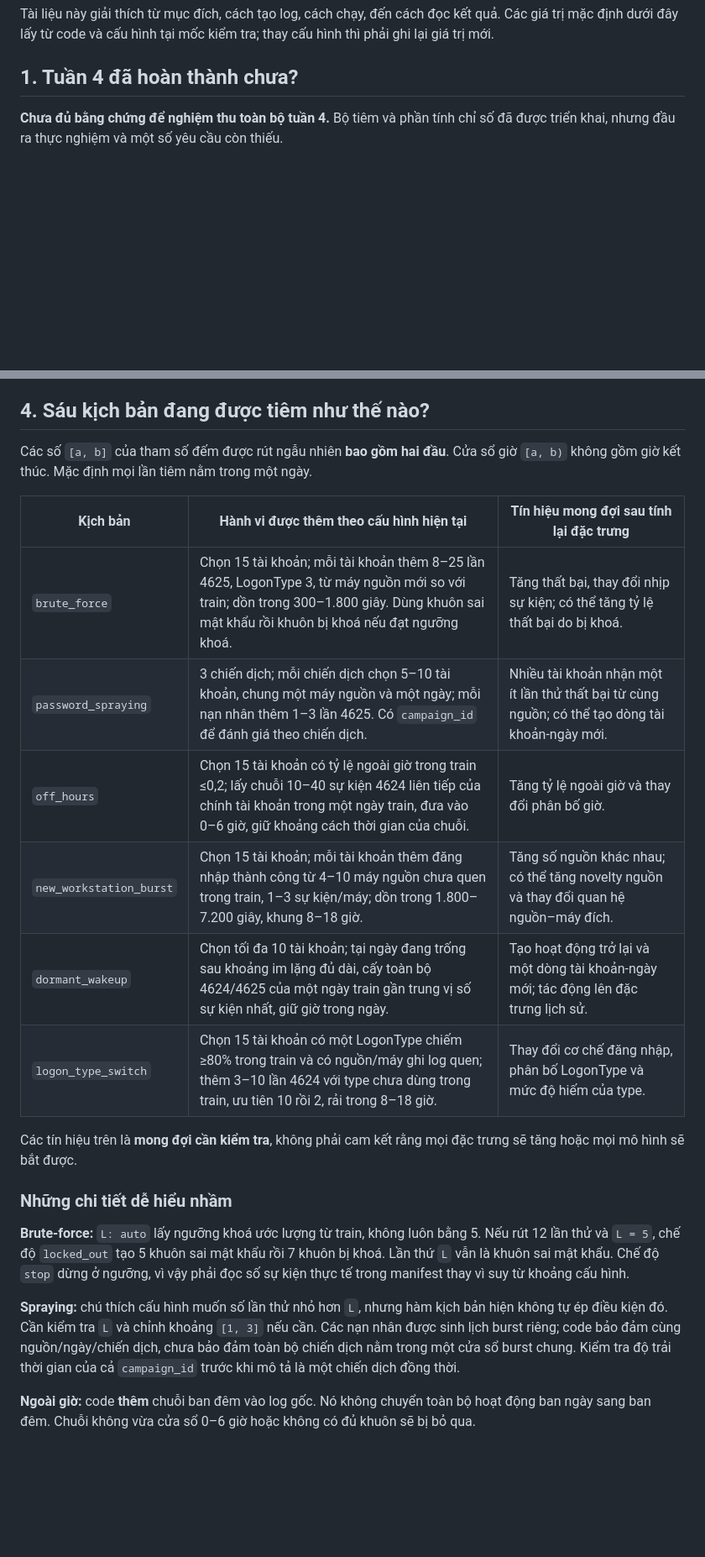
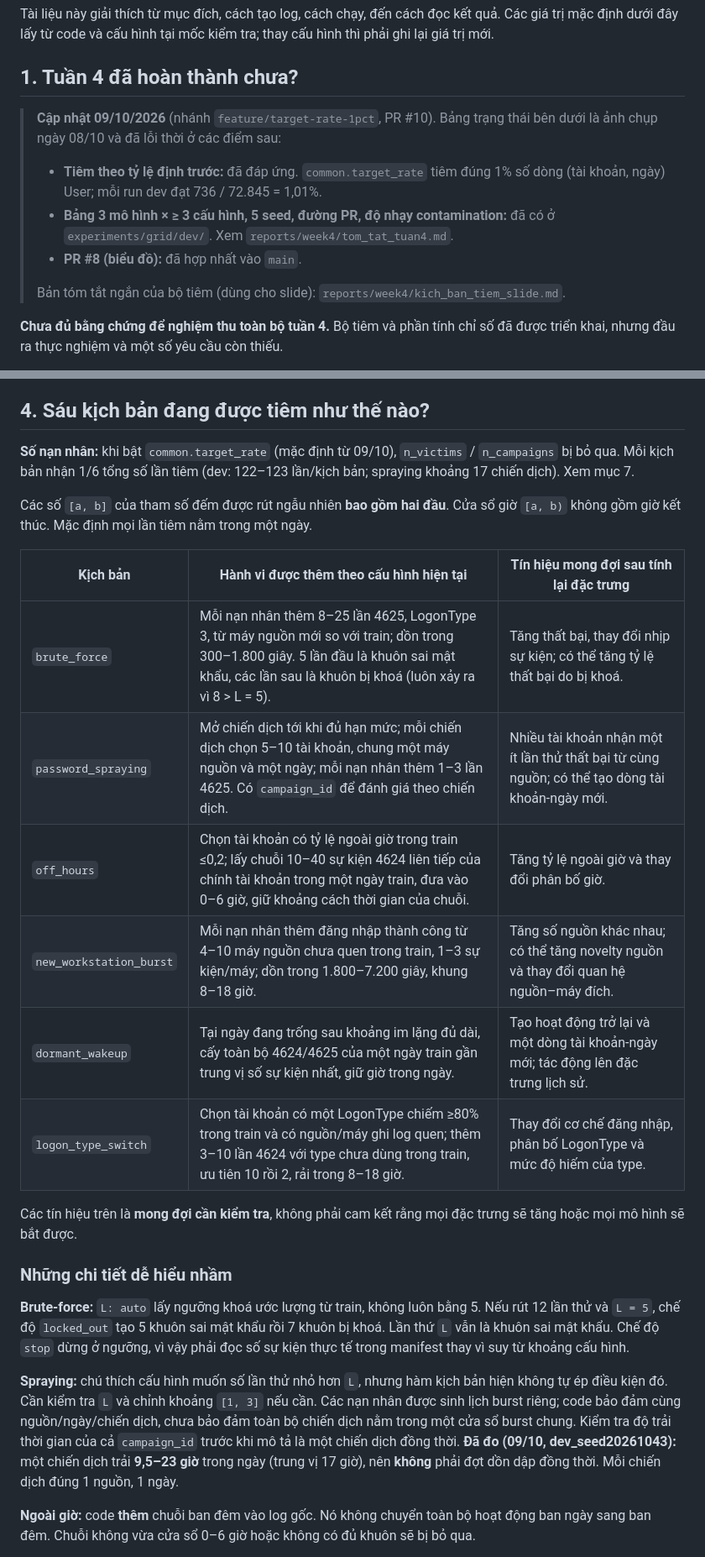
Before and after one commit to lamvu0607-creator/ueba-benchmark, a Markdown page: docs/huong_dan_tiem_bat_thuong_tuan4.md, 2 parts joined by grey strips. Shown at 84% size. Rendered like a GitHub page; blank space fills up the shorter version.

```diff
--- a/docs/huong_dan_tiem_bat_thuong_tuan4.md
+++ b/docs/huong_dan_tiem_bat_thuong_tuan4.md
@@ -5,6 +5,13 @@ Ngày kiểm tra: **08/10/2026**. Mốc code: `main` tại commit `3f48f037e4fbd
 Tài liệu này giải thích từ mục đích, cách tạo log, cách chạy, đến cách đọc kết quả. Các giá trị mặc định dưới đây lấy từ code và cấu hình tại mốc kiểm tra; thay cấu hình thì phải ghi lại giá trị mới.
 
 ## 1. Tuần 4 đã hoàn thành chưa?
+
+> **Cập nhật 09/10/2026** (nhánh `feature/target-rate-1pct`, PR #10). Bảng trạng thái bên dưới là ảnh chụp ngày 08/10 và đã lỗi thời ở các điểm sau:
+> - **Tiêm theo tỷ lệ định trước:** đã đáp ứng. `common.target_rate` tiêm đúng 1% số dòng (tài khoản, ngày) User; mỗi run dev đạt 736 / 72.845 = 1,01%.
+> - **Bảng 3 mô hình × ≥ 3 cấu hình, 5 seed, đường PR, độ nhạy contamination:** đã có ở `experiments/grid/dev/`. Xem `reports/week4/tom_tat_tuan4.md`.
+> - **PR #8 (biểu đồ):** đã hợp nhất vào `main`.
+>
+> Bản tóm tắt ngắn của bộ tiêm (dùng cho slide): `reports/week4/kich_ban_tiem_slide.md`.
 
 **Chưa đủ bằng chứng để nghiệm thu toàn bộ tuần 4.** Bộ tiêm và phần tính chỉ số đã được triển khai, nhưng đầu ra thực nghiệm và một số yêu cầu còn thiếu.
 
@@ -63,16 +70,18 @@ Thông tin về hành vi quen/mới và khuôn log lấy từ train. Tuy nhiên,
 
 ## 4. Sáu kịch bản đang được tiêm như thế nào?
 
+**Số nạn nhân:** khi bật `common.target_rate` (mặc định từ 09/10), `n_victims` / `n_campaigns` bị bỏ qua. Mỗi kịch bản nhận 1/6 tổng số lần tiêm (dev: 122–123 lần/kịch bản; spraying khoảng 17 chiến dịch). Xem mục 7.
+
 Các số `[a, b]` của tham số đếm được rút ngẫu nhiên **bao gồm hai đầu**. Cửa sổ giờ `[a, b)` không gồm giờ kết thúc. Mặc định mọi lần tiêm nằm trong một ngày.
 
 | Kịch bản | Hành vi được thêm theo cấu hình hiện tại | Tín hiệu mong đợi sau tính lại đặc trưng |
 | --- | --- | --- |
-| `brute_force` | Chọn 15 tài khoản; mỗi tài khoản thêm 8–25 lần 4625, LogonType 3, từ máy nguồn mới so với train; dồn trong 300–1.800 giây. Dùng khuôn sai mật khẩu rồi khuôn bị khoá nếu đạt ngưỡng khoá. | Tăng thất bại, thay đổi nhịp sự kiện; có thể tăng tỷ lệ thất bại do bị khoá. |
-| `password_spraying` | 3 chiến dịch; mỗi chiến dịch chọn 5–10 tài khoản, chung một máy nguồn và một ngày; mỗi nạn nhân thêm 1–3 lần 4625. Có `campaign_id` để đánh giá theo chiến dịch. | Nhiều tài khoản nhận một ít lần thử thất bại từ cùng nguồn; có thể tạo dòng tài khoản-ngày mới. |
-| `off_hours` | Chọn 15 tài khoản có tỷ lệ ngoài giờ trong train ≤0,2; lấy chuỗi 10–40 sự kiện 4624 liên tiếp của chính tài khoản trong một ngày train, đưa vào 0–6 giờ, giữ khoảng cách thời gian của chuỗi. | Tăng tỷ lệ ngoài giờ và thay đổi phân bố giờ. |
-| `new_workstation_burst` | Chọn 15 tài khoản; mỗi tài khoản thêm đăng nhập thành công từ 4–10 máy nguồn chưa quen trong train, 1–3 sự kiện/máy; dồn trong 1.800–7.200 giây, khung 8–18 giờ. | Tăng số nguồn khác nhau; có thể tăng novelty nguồn và thay đổi quan hệ nguồn–máy đích. |
-| `dormant_wakeup` | Chọn tối đa 10 tài khoản; tại ngày đang trống sau khoảng im lặng đủ dài, cấy toàn bộ 4624/4625 của một ngày train gần trung vị số sự kiện nhất, giữ giờ trong ngày. | Tạo hoạt động trở lại và một dòng tài khoản-ngày mới; tác động lên đặc trưng lịch sử. |
-| `logon_type_switch` | Chọn 15 tài khoản có một LogonType chiếm ≥80% trong train và có nguồn/máy ghi log quen; thêm 3–10 lần 4624 với type chưa dùng trong train, ưu tiên 10 rồi 2, rải trong 8–18 giờ. | Thay đổi cơ chế đăng nhập, phân bố LogonType và mức độ hiếm của type. |
+| `brute_force` | Mỗi nạn nhân thêm 8–25 lần 4625, LogonType 3, từ máy nguồn mới so với train; dồn trong 300–1.800 giây. 5 lần đầu là khuôn sai mật khẩu, các lần sau là khuôn bị khoá (luôn xảy ra vì 8 > L = 5). | Tăng thất bại, thay đổi nhịp sự kiện; có thể tăng tỷ lệ thất bại do bị khoá. |
+| `password_spraying` | Mở chiến dịch tới khi đủ hạn mức; mỗi chiến dịch chọn 5–10 tài khoản, chung một máy nguồn và một ngày; mỗi nạn nhân thêm 1–3 lần 4625. Có `campaign_id` để đánh giá theo chiến dịch. | Nhiều tài khoản nhận một ít lần thử thất bại từ cùng nguồn; có thể tạo dòng tài khoản-ngày mới. |
+| `off_hours` | Chọn tài khoản có tỷ lệ ngoài giờ trong train ≤0,2; lấy chuỗi 10–40 sự kiện 4624 liên tiếp của chính tài khoản trong một ngày train, đưa vào 0–6 giờ, giữ khoảng cách thời gian của chuỗi. | Tăng tỷ lệ ngoài giờ và thay đổi phân bố giờ. |
+| `new_workstation_burst` | Mỗi nạn nhân thêm đăng nhập thành công từ 4–10 máy nguồn chưa quen trong train, 1–3 sự kiện/máy; dồn trong 1.800–7.200 giây, khung 8–18 giờ. | Tăng số nguồn khác nhau; có thể tăng novelty nguồn và thay đổi quan hệ nguồn–máy đích. |
+| `dormant_wakeup` | Tại ngày đang trống sau khoảng im lặng đủ dài, cấy toàn bộ 4624/4625 của một ngày train gần trung vị số sự kiện nhất, giữ giờ trong ngày. | Tạo hoạt động trở lại và một dòng tài khoản-ngày mới; tác động lên đặc trưng lịch sử. |
+| `logon_type_switch` | Chọn tài khoản có một LogonType chiếm ≥80% trong train và có nguồn/máy ghi log quen; thêm 3–10 lần 4624 với type chưa dùng trong train, ưu tiên 10 rồi 2, rải trong 8–18 giờ. | Thay đổi cơ chế đăng nhập, phân bố LogonType và mức độ hiếm của type. |
 
 Các tín hiệu trên là **mong đợi cần kiểm tra**, không phải cam kết rằng mọi đặc trưng sẽ tăng hoặc mọi mô hình sẽ bắt được.
 
@@ -80,7 +89,7 @@ Các tín hiệu trên là **mong đợi cần kiểm tra**, không phải cam k
 
 **Brute-force:** `L: auto` lấy ngưỡng khoá ước lượng từ train, không luôn bằng 5. Nếu rút 12 lần thử và `L = 5`, chế độ `locked_out` tạo 5 khuôn sai mật khẩu rồi 7 khuôn bị khoá. Lần thứ `L` vẫn là khuôn sai mật khẩu. Chế độ `stop` dừng ở ngưỡng, vì vậy phải đọc số sự kiện thực tế trong manifest thay vì suy từ khoảng cấu hình.
 
-**Spraying:** chú thích cấu hình muốn số lần thử nhỏ hơn `L`, nhưng hàm kịch bản hiện không tự ép điều kiện đó. Cần kiểm tra `L` và chỉnh khoảng `[1, 3]` nếu cần. Các nạn nhân được sinh lịch burst riêng; code bảo đảm cùng nguồn/ngày/chiến dịch, chưa bảo đảm toàn bộ chiến dịch nằm trong một cửa sổ burst chung. Kiểm tra độ trải thời gian của cả `campaign_id` trước khi mô tả là một chiến dịch đồng thời.
+**Spraying:** chú thích cấu hình muốn số lần thử nhỏ hơn `L`, nhưng hàm kịch bản hiện không tự ép điều kiện đó. Cần kiểm tra `L` và chỉnh khoảng `[1, 3]` nếu cần. Các nạn nhân được sinh lịch burst riêng; code bảo đảm cùng nguồn/ngày/chiến dịch, chưa bảo đảm toàn bộ chiến dịch nằm trong một cửa sổ burst chung. Kiểm tra độ trải thời gian của cả `campaign_id` trước khi mô tả là một chiến dịch đồng thời. **Đã đo (09/10, dev_seed20261043):** một chiến dịch trải **9,5–23 giờ** trong ngày (trung vị 17 giờ), nên **không** phải đợt dồn dập đồng thời. Mỗi chiến dịch đúng 1 nguồn, 1 ngày.
 
 **Ngoài giờ:** code **thêm** chuỗi ban đêm vào log gốc. Nó không chuyển toàn bộ hoạt động ban ngày sang ban đêm. Chuỗi không vừa cửa sổ 0–6 giờ hoặc không có đủ khuôn sẽ bị bỏ qua.
 
```
Also changed, not shown: other parts of docs/huong_dan_tiem_bat_thuong_tuan4.md (+1 -1 lines), reports/week4/kich_ban_tiem_slide.md (added, +57 -0 lines), reports/week4/tom_tat_tuan4.md (+3 -3 lines).
